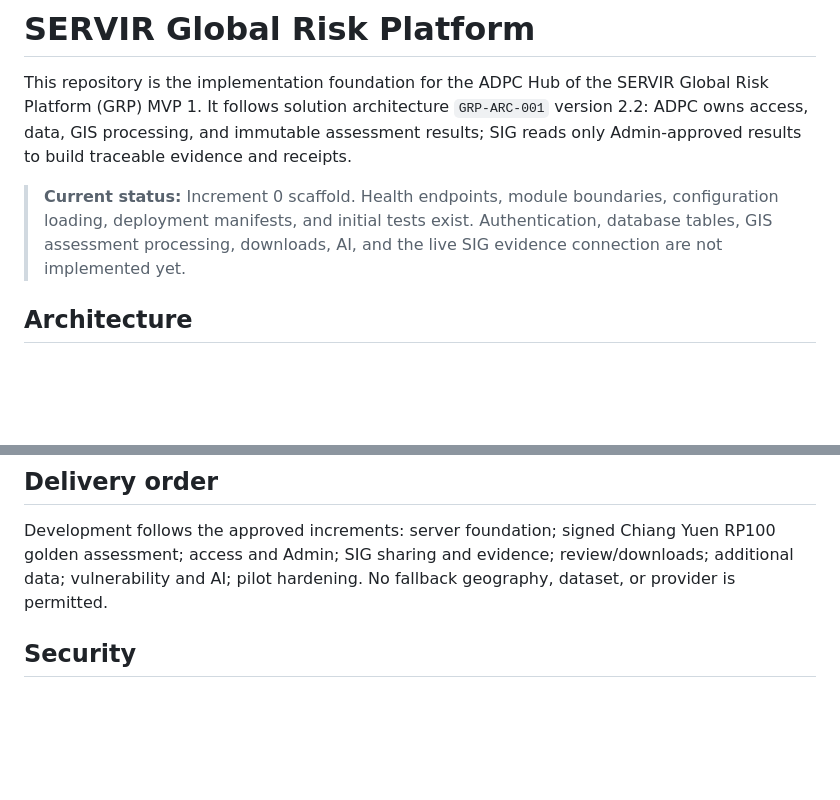
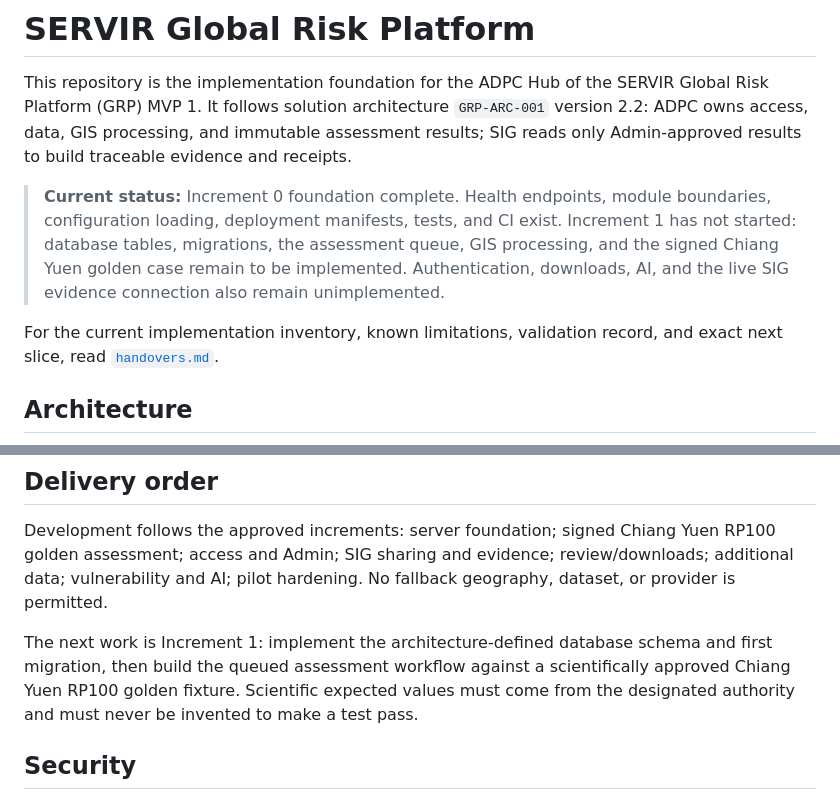
Before and after one commit to kovitad/ADPC_GRP, a Markdown page: README.md, 2 parts joined by grey strips. Drawn GitHub-style; blank space fills up the shorter version.

Commit message:
docs: add project handover and current status

```diff
--- a/README.md
+++ b/README.md
@@ -2,7 +2,9 @@
 
 This repository is the implementation foundation for the ADPC Hub of the SERVIR Global Risk Platform (GRP) MVP 1. It follows solution architecture `GRP-ARC-001` version 2.2: ADPC owns access, data, GIS processing, and immutable assessment results; SIG reads only Admin-approved results to build traceable evidence and receipts.
 
-> **Current status:** Increment 0 scaffold. Health endpoints, module boundaries, configuration loading, deployment manifests, and initial tests exist. Authentication, database tables, GIS assessment processing, downloads, AI, and the live SIG evidence connection are not implemented yet.
+> **Current status:** Increment 0 foundation complete. Health endpoints, module boundaries, configuration loading, deployment manifests, tests, and CI exist. Increment 1 has not started: database tables, migrations, the assessment queue, GIS processing, and the signed Chiang Yuen golden case remain to be implemented. Authentication, downloads, AI, and the live SIG evidence connection also remain unimplemented.
+
+For the current implementation inventory, known limitations, validation record, and exact next slice, read [`handovers.md`](handovers.md).
 
 ## Architecture
 
@@ -79,6 +81,8 @@ make compose-config  # validate the staging Compose model
 
 Development follows the approved increments: server foundation; signed Chiang Yuen RP100 golden assessment; access and Admin; SIG sharing and evidence; review/downloads; additional data; vulnerability and AI; pilot hardening. No fallback geography, dataset, or provider is permitted.
 
+The next work is Increment 1: implement the architecture-defined database schema and first migration, then build the queued assessment workflow against a scientifically approved Chiang Yuen RP100 golden fixture. Scientific expected values must come from the designated authority and must never be invented to make a test pass.
+
 ## Security
 
 Never commit `.env`, tokens, credentials, private keys, raw uploads, or provisioning correspondence. Every route must declare `public`, `protected`, or `internal` access in its OpenAPI operation. Public or cross-Hub lookups must fail closed, and logs must not contain authorization headers, cookies, secrets, private geometry, or uploaded content.
```
Also changed, not shown: handovers.md (added, +86 -0 lines).
